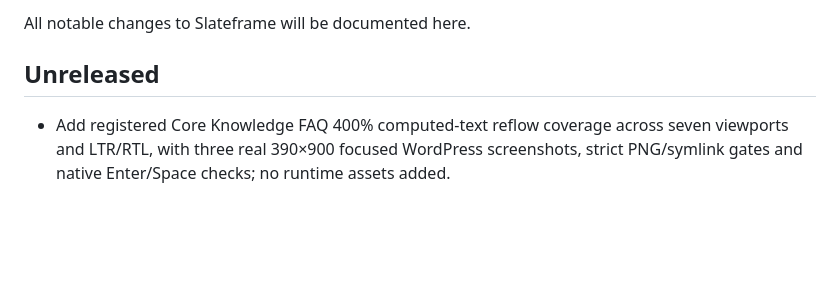
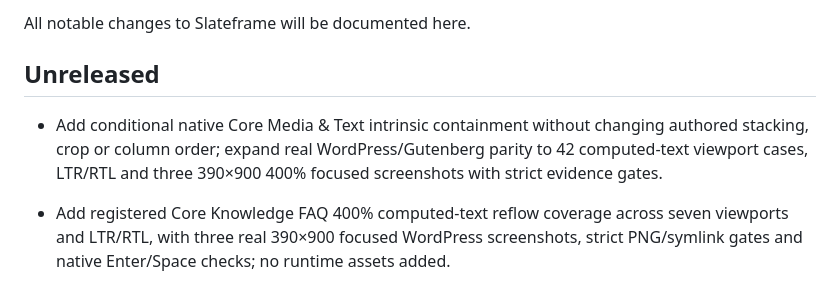
Before and after one commit to hsxk/Slateframe, a Markdown page: CHANGELOG.md, the part around the change. GitHub-like rendering; blank space fills up the shorter version.

Commit message:
docs(core): record bounded Media & Text 400% parity

```diff
--- a/CHANGELOG.md
+++ b/CHANGELOG.md
@@ -3,6 +3,8 @@
 All notable changes to Slateframe will be documented here.
 
 ## Unreleased
+
+- Add conditional native Core Media & Text intrinsic containment without changing authored stacking, crop or column order; expand real WordPress/Gutenberg parity to 42 computed-text viewport cases, LTR/RTL and three 390×900 400% focused screenshots with strict evidence gates.
 
 - Add registered Core Knowledge FAQ 400% computed-text reflow coverage across seven viewports and LTR/RTL, with three real 390×900 focused WordPress screenshots, strict PNG/symlink gates and native Enter/Space checks; no runtime assets added.
 
```
